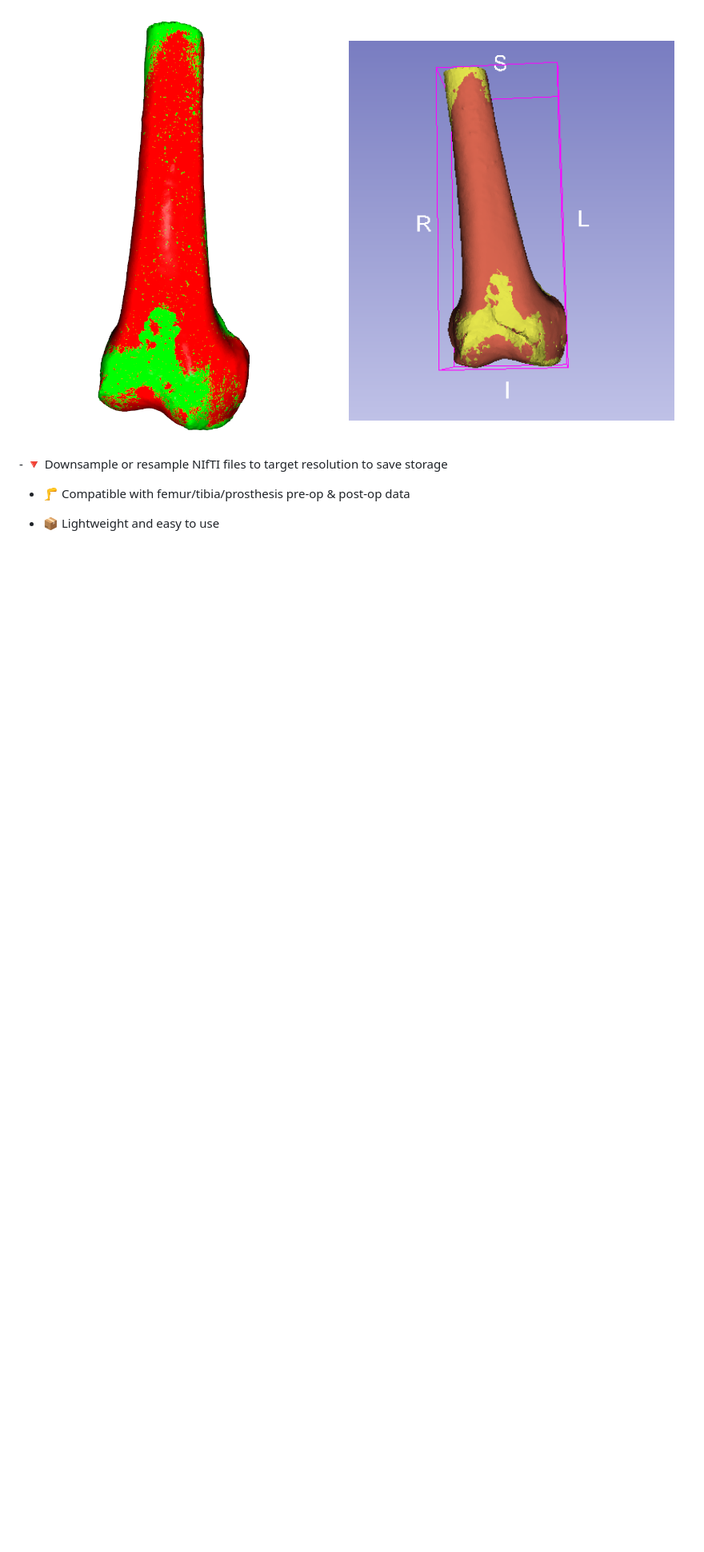
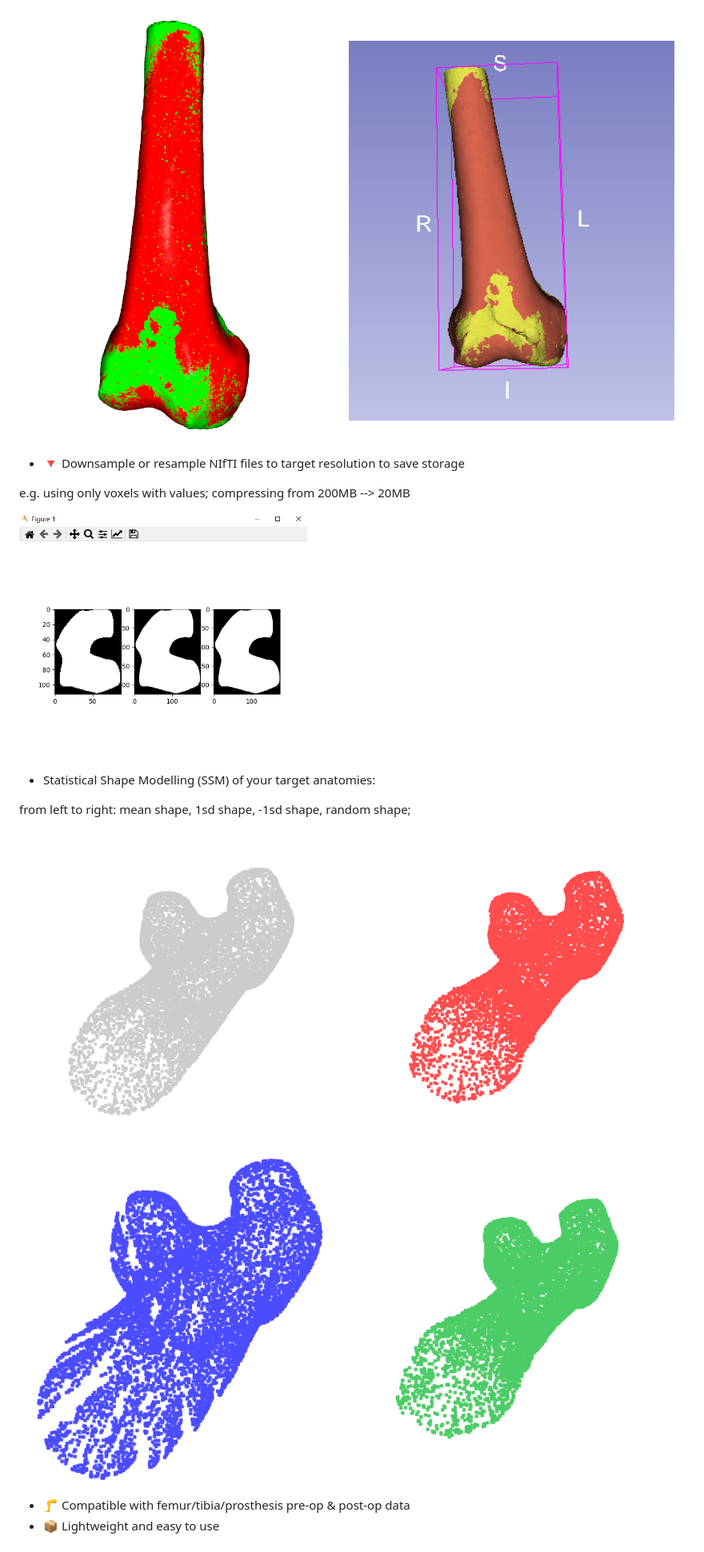
Before and after one commit to wjh19990923/STL-NIfTI-Toolkit, a Markdown page: README.md, the part around the change printed below. Shown: that part at 80% size. Rendered like a GitHub page; pictures changed too: data/-1sd.png (added), data/1sd.png (added), data/downsample.png (added); blank space fills up the shorter version.

```diff
--- a/README.md
+++ b/README.md
@@ -19,6 +19,24 @@ A lightweight toolkit for converting, transforming and processing STL and NIfTI
   <img src="data/transform_match.png" width="49%"/>
   <img src="data/transform_slicer.png" width="49%"/>
 </div>
+
 - 🔻 Downsample or resample NIfTI files to target resolution to save storage
 
+e.g. using only voxels with values; compressing from 200MB --> 20MB
+
+<p align="left">
+  <img src="data/downsample.png" alt="LMB Logo" width="360"/>
+</p>
+
+-  Statistical Shape Modelling (SSM) of your target anatomies:
+
+from left to right: mean shape, 1sd shape, -1sd shape, random shape;
+<div style="display: flex; gap: 10px;">
+  <img src="data/mean shape.png" width="49%"/>
+  <img src="data/1sd.png" width="49%"/>
+  <img src="data/-1sd.png" width="49%"/>
+  <img src="data/random.png" width="49%"/>
+</div>
+
+
 - 🦵 Compatible with femur/tibia/prosthesis pre-op & post-op data
```
Also changed, not shown: other parts of README.md (+0 -1 lines), 3 other files.
